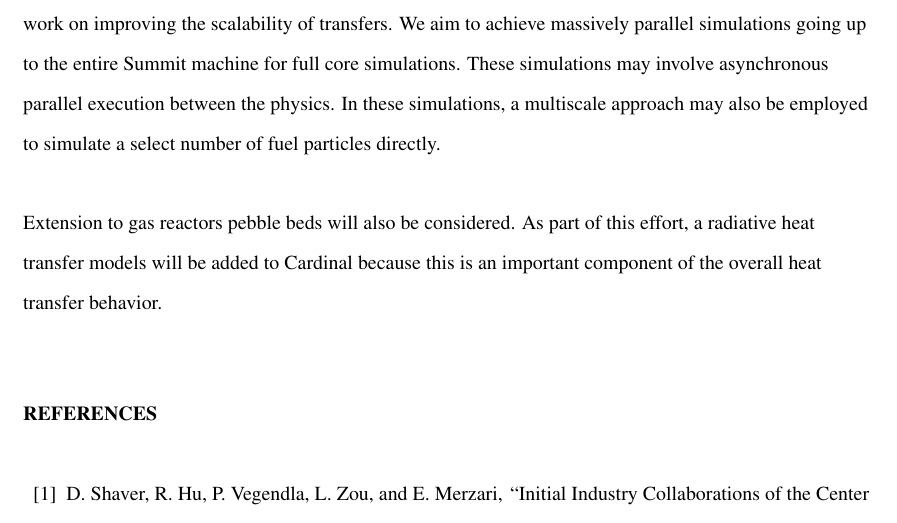
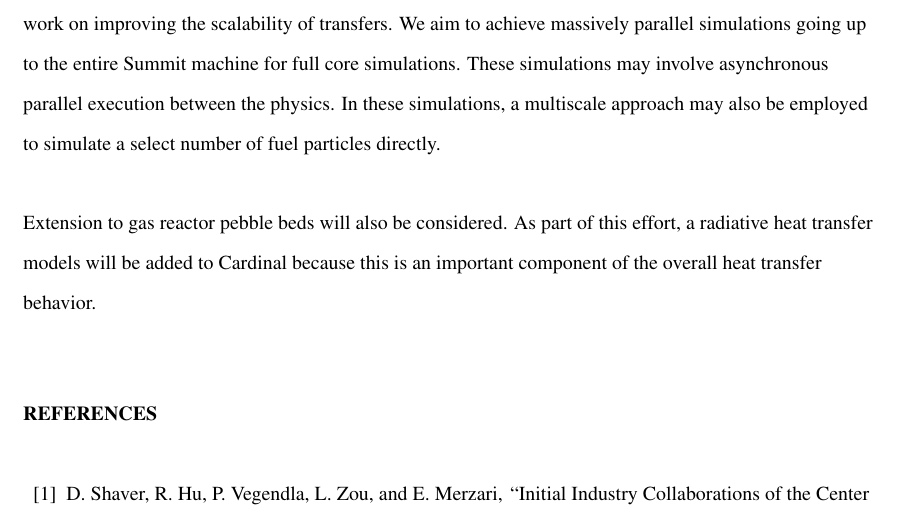
Before and after one commit to emerzari/cardinal_paper, a LaTeX document (cardinal_nt.tex, which reads concl.tex): part of page 34 of 38, cut so that both start at the same text. Compiled offline with pdfLaTeX.

Commit message:
Caught a small typo.

```diff
--- a/concl.tex
+++ b/concl.tex
@@ -15,4 +15,4 @@ mechanisms such as functional expansion tally transfers to and from OpenMC and N
 will also work on improving the scalability of transfers. We aim to achieve massively parallel simulations going up to the entire Summit machine for full core simulations. These simulations may involve asynchronous parallel execution between the
 physics. In these simulations, a multiscale approach may also be employed to simulate a select number of fuel particles directly.
 
-Extension to gas reactors pebble beds will also be considered. As part of this effort, a radiative heat transfer models will be added to Cardinal because this is an important component of the overall heat transfer behavior.
+Extension to gas reactor pebble beds will also be considered. As part of this effort, a radiative heat transfer models will be added to Cardinal because this is an important component of the overall heat transfer behavior.
```
